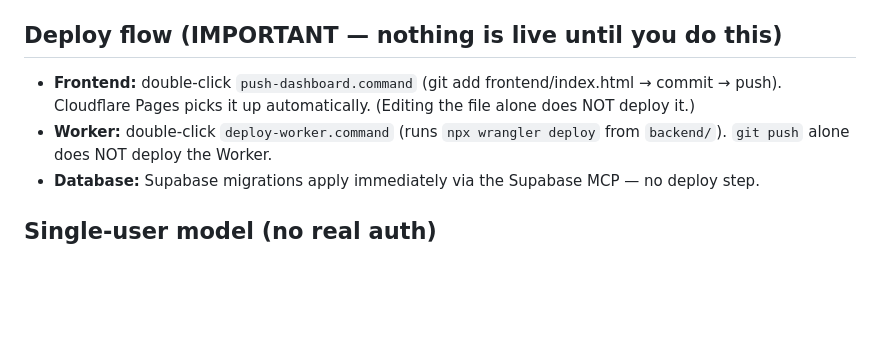
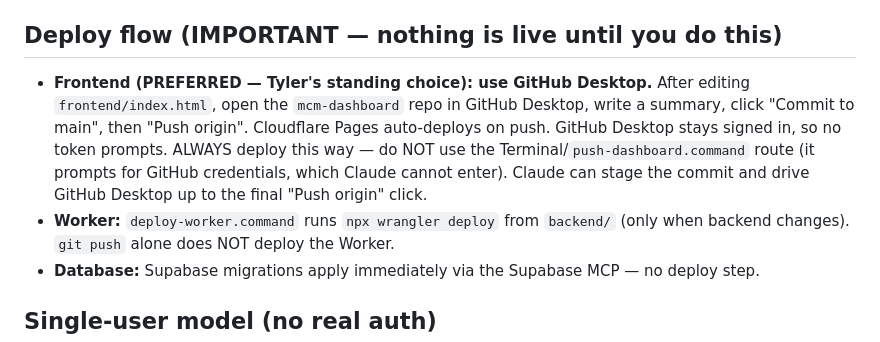
Before and after one commit to Sparkflyer1/mcm-dashboard, a Markdown page: CLAUDE.md, the part around the change. Rendered like a GitHub page; blank space fills up the shorter version.

```diff
--- a/CLAUDE.md
+++ b/CLAUDE.md
@@ -16,9 +16,13 @@ This file is auto-loaded when the folder is connected — start here before doin
 3. **Database** — Supabase project **"Tyler MCM Dashboard"** (id `pcbcuawqfdhtzzlqvatb`), Postgres.
 
 ## Deploy flow (IMPORTANT — nothing is live until you do this)
-- **Frontend:** double-click `push-dashboard.command` (git add frontend/index.html → commit → push).
-  Cloudflare Pages picks it up automatically. (Editing the file alone does NOT deploy it.)
-- **Worker:** double-click `deploy-worker.command` (runs `npx wrangler deploy` from `backend/`).
+- **Frontend (PREFERRED — Tyler's standing choice): use GitHub Desktop.** After editing
+  `frontend/index.html`, open the `mcm-dashboard` repo in GitHub Desktop, write a summary,
+  click "Commit to main", then "Push origin". Cloudflare Pages auto-deploys on push.
+  GitHub Desktop stays signed in, so no token prompts. ALWAYS deploy this way — do NOT use the
+  Terminal/`push-dashboard.command` route (it prompts for GitHub credentials, which Claude cannot enter).
+  Claude can stage the commit and drive GitHub Desktop up to the final "Push origin" click.
+- **Worker:** `deploy-worker.command` runs `npx wrangler deploy` from `backend/` (only when backend changes).
   `git push` alone does NOT deploy the Worker.
 - **Database:** Supabase migrations apply immediately via the Supabase MCP — no deploy step.
 
```
